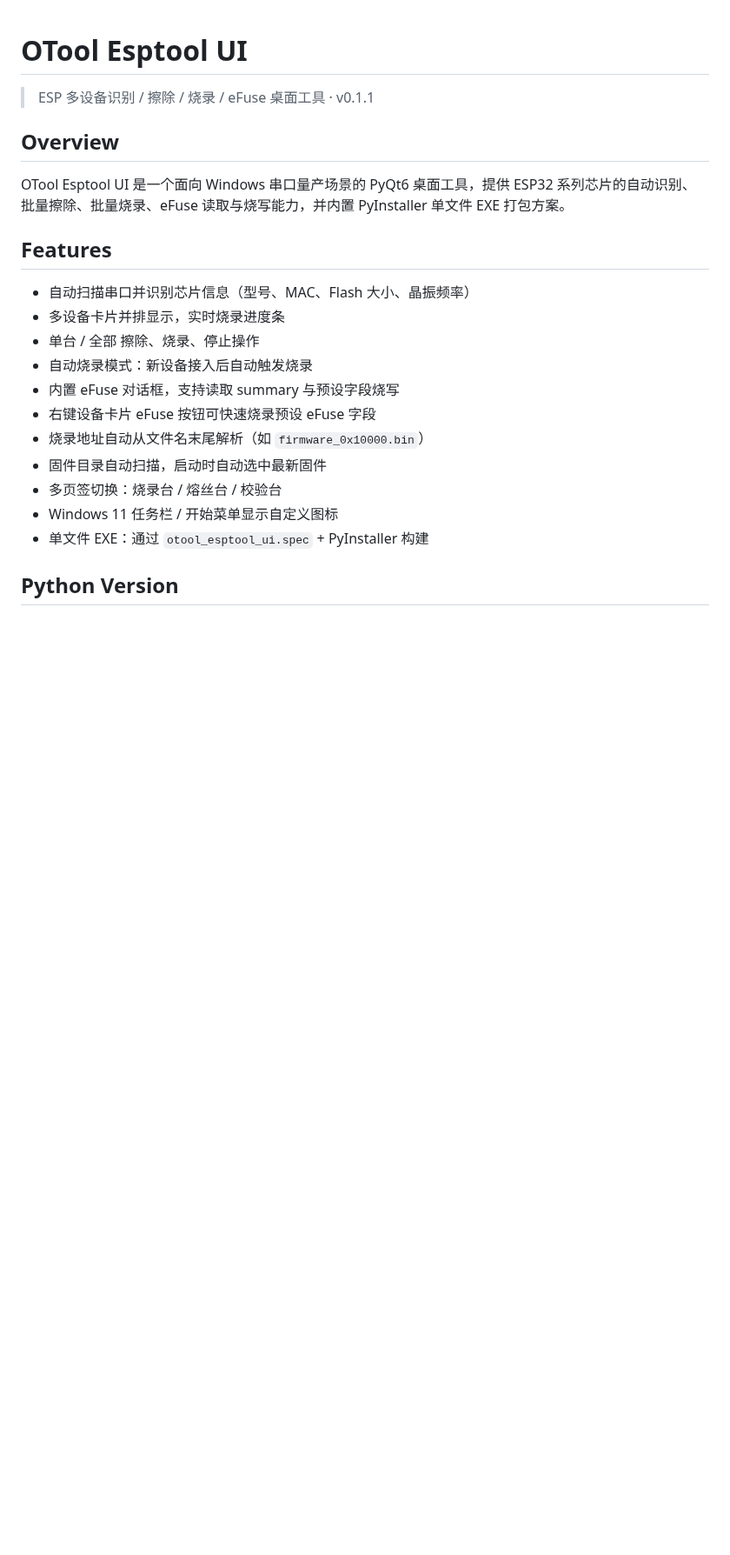
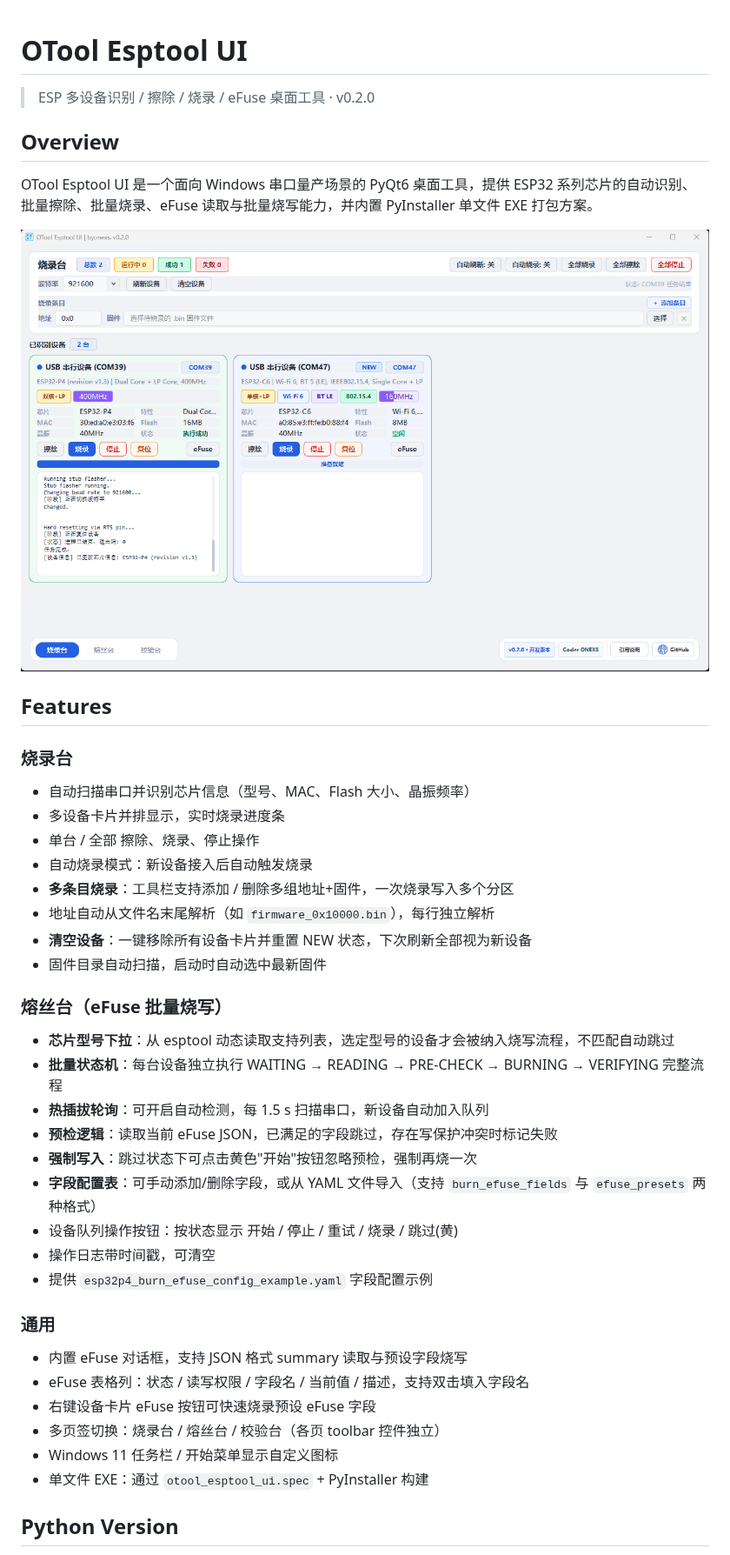
Before and after one commit to onexs-xsi/otool_esptool_ui, a Markdown page: README.md, the part around one of its changes. Shown at 87% size. Drawn GitHub-style; pictures changed too: images/README/1776238814565.png (added); blank space fills up the shorter version.

```diff
--- a/README.md
+++ b/README.md
@@ -1,22 +1,44 @@
 # OTool Esptool UI
 
-> ESP 多设备识别 / 擦除 / 烧录 / eFuse 桌面工具 · v0.1.1
+> ESP 多设备识别 / 擦除 / 烧录 / eFuse 桌面工具 · v0.2.0
 
 ## Overview
 
-OTool Esptool UI 是一个面向 Windows 串口量产场景的 PyQt6 桌面工具，提供 ESP32 系列芯片的自动识别、批量擦除、批量烧录、eFuse 读取与烧写能力，并内置 PyInstaller 单文件 EXE 打包方案。
+OTool Esptool UI 是一个面向 Windows 串口量产场景的 PyQt6 桌面工具，提供 ESP32 系列芯片的自动识别、批量擦除、批量烧录、eFuse 读取与批量烧写能力，并内置 PyInstaller 单文件 EXE 打包方案。
+
+![1776238814565](images/README/1776238814565.png)
 
 ## Features
+
+### 烧录台
 
 - 自动扫描串口并识别芯片信息（型号、MAC、Flash 大小、晶振频率）
 - 多设备卡片并排显示，实时烧录进度条
 - 单台 / 全部 擦除、烧录、停止操作
 - 自动烧录模式：新设备接入后自动触发烧录
-- 内置 eFuse 对话框，支持读取 summary 与预设字段烧写
+- **多条目烧录**：工具栏支持添加 / 删除多组地址+固件，一次烧录写入多个分区
+- 地址自动从文件名末尾解析（如 `firmware_0x10000.bin`），每行独立解析
+- **清空设备**：一键移除所有设备卡片并重置 NEW 状态，下次刷新全部视为新设备
+- 固件目录自动扫描，启动时自动选中最新固件
+
+### 熔丝台（eFuse 批量烧写）
+
+- **芯片型号下拉**：从 esptool 动态读取支持列表，选定型号的设备才会被纳入烧写流程，不匹配自动跳过
+- **批量状态机**：每台设备独立执行 WAITING → READING → PRE-CHECK → BURNING → VERIFYING 完整流程
+- **热插拔轮询**：可开启自动检测，每 1.5 s 扫描串口，新设备自动加入队列
+- **预检逻辑**：读取当前 eFuse JSON，已满足的字段跳过，存在写保护冲突时标记失败
+- **强制写入**：跳过状态下可点击黄色"开始"按钮忽略预检，强制再烧一次
+- **字段配置表**：可手动添加/删除字段，或从 YAML 文件导入（支持 `burn_efuse_fields` 与 `efuse_presets` 两种格式）
+- 设备队列操作按钮：按状态显示 开始 / 停止 / 重试 / 烧录 / 跳过(黄)
+- 操作日志带时间戳，可清空
+- 提供 `esp32p4_burn_efuse_config_example.yaml` 字段配置示例
+
+### 通用
+
+- 内置 eFuse 对话框，支持 JSON 格式 summary 读取与预设字段烧写
+- eFuse 表格列：状态 / 读写权限 / 字段名 / 当前值 / 描述，支持双击填入字段名
 - 右键设备卡片 eFuse 按钮可快速烧录预设 eFuse 字段
-- 烧录地址自动从文件名末尾解析（如 `firmware_0x10000.bin`）
-- 固件目录自动扫描，启动时自动选中最新固件
-- 多页签切换：烧录台 / 熔丝台 / 校验台
+- 多页签切换：烧录台 / 熔丝台 / 校验台（各页 toolbar 控件独立）
 - Windows 11 任务栏 / 开始菜单显示自定义图标
 - 单文件 EXE：通过 `otool_esptool_ui.spec` + PyInstaller 构建
 
```
Also changed, not shown: other parts of README.md (+22 -2 lines), THIRD_PARTY_NOTICES.md (+5 -0 lines), 5 other files.
